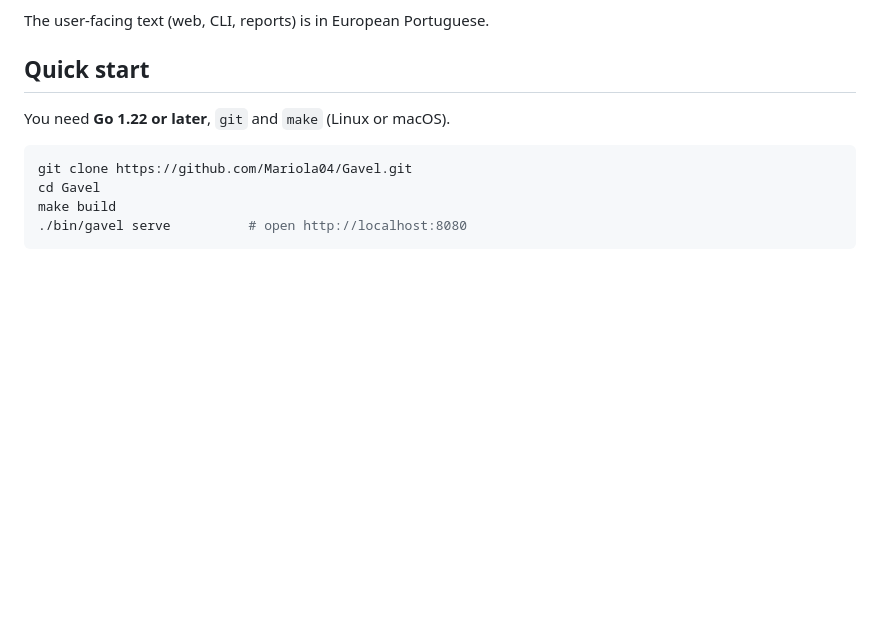
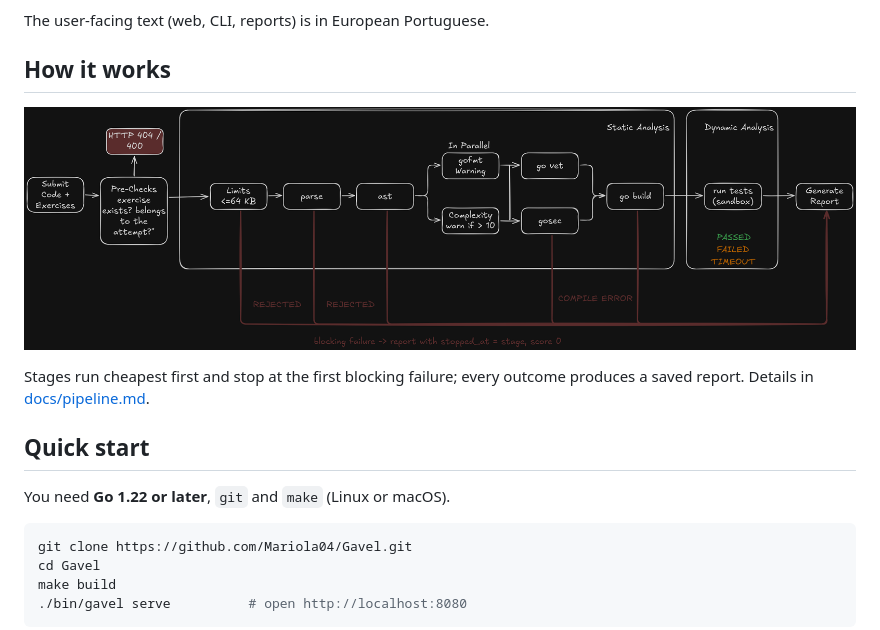
Before and after one commit to Mariola04/Gavel, a Markdown page: README.md, the part around the change. Drawn GitHub-style; pictures changed too: docs/Gavel-Flow.excalidraw.png (added); blank space fills up the shorter version.

Commit message:
chore: Gavel-Flow Diagram

```diff
--- a/README.md
+++ b/README.md
@@ -16,6 +16,14 @@ arguments of each test and compares the returned value with the expected one.
   teacher area), a CLI and an HTTP API.
 
 The user-facing text (web, CLI, reports) is in European Portuguese.
+
+## How it works
+
+![Gavel evaluation flow: pre-checks, static analysis (limits, parse, ast, gofmt and complexity, go vet and gosec, go build), dynamic analysis (run tests in the sandbox), then the report. Any blocking failure stops the pipeline and goes straight to the report.](docs/Gavel-Flow.excalidraw.png)
+
+Stages run cheapest first and stop at the first blocking failure; every
+outcome produces a saved report. Details in
+[docs/pipeline.md](docs/pipeline.md).
 
 ## Quick start
 
```
Also changed, not shown: docs/pipeline.md (+2 -0 lines).
